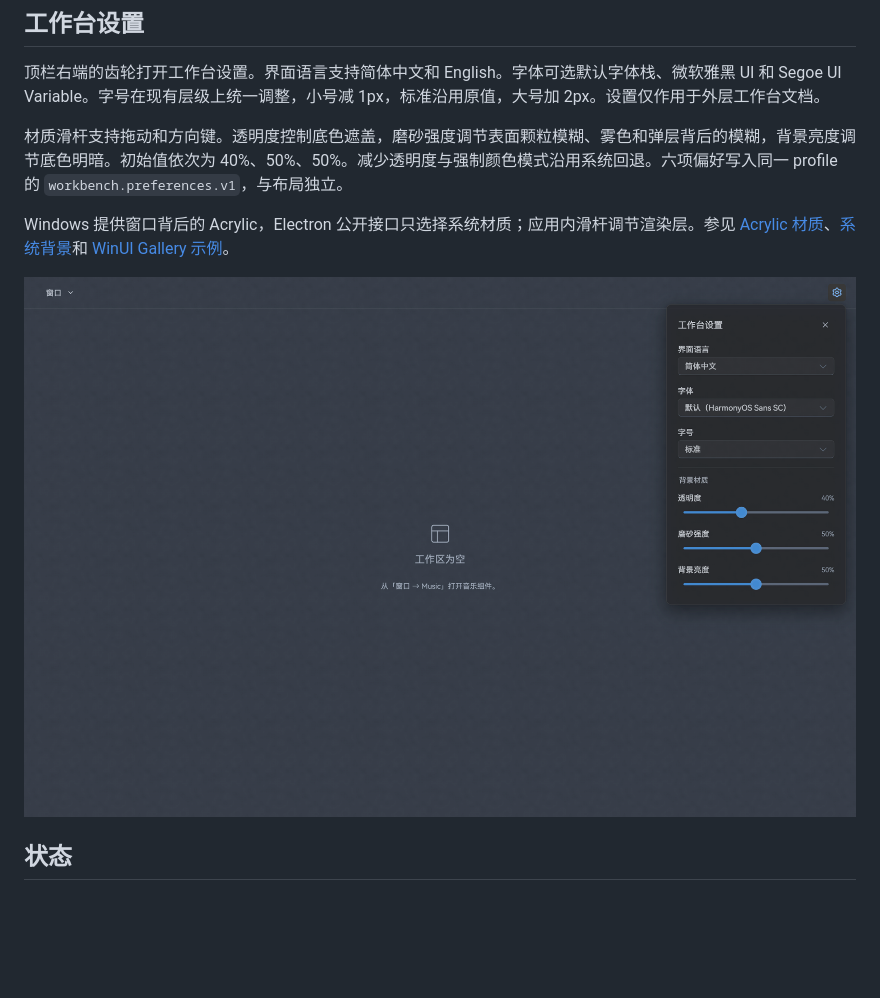
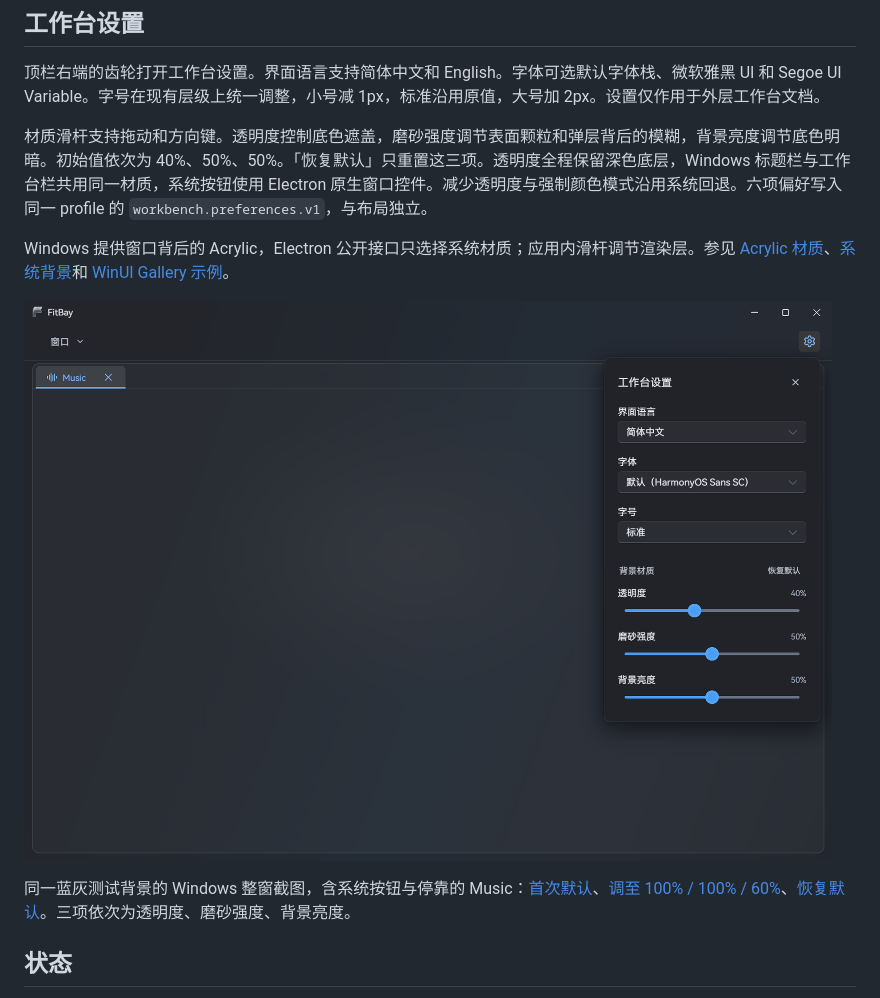
Before and after one commit to m1597/My-personal-workbench, a Markdown page: docs/设计规范.md, the part around the change. Drawn GitHub-style; pictures changed too: docs/images/workbench-settings-material.png; blank space fills up the shorter version.

```diff
--- a/docs/设计规范.md
+++ b/docs/设计规范.md
@@ -24,11 +24,13 @@
 
 顶栏右端的齿轮打开工作台设置。界面语言支持简体中文和 English。字体可选默认字体栈、微软雅黑 UI 和 Segoe UI Variable。字号在现有层级上统一调整，小号减 1px，标准沿用原值，大号加 2px。设置仅作用于外层工作台文档。
 
-材质滑杆支持拖动和方向键。透明度控制底色遮盖，磨砂强度调节表面颗粒模糊、雾色和弹层背后的模糊，背景亮度调节底色明暗。初始值依次为 40%、50%、50%。减少透明度与强制颜色模式沿用系统回退。六项偏好写入同一 profile 的 `workbench.preferences.v1`，与布局独立。
+材质滑杆支持拖动和方向键。透明度控制底色遮盖，磨砂强度调节表面颗粒和弹层背后的模糊，背景亮度调节底色明暗。初始值依次为 40%、50%、50%。「恢复默认」只重置这三项。透明度全程保留深色底层，Windows 标题栏与工作台栏共用同一材质，系统按钮使用 Electron 原生窗口控件。减少透明度与强制颜色模式沿用系统回退。六项偏好写入同一 profile 的 `workbench.preferences.v1`，与布局独立。
 
 Windows 提供窗口背后的 Acrylic，Electron 公开接口只选择系统材质；应用内滑杆调节渲染层。参见 [Acrylic 材质](https://learn.microsoft.com/en-us/windows/apps/design/style/acrylic)、[系统背景](https://learn.microsoft.com/en-us/windows/apps/develop/ui/system-backdrops)和 [WinUI Gallery 示例](https://github.com/microsoft/WinUI-Gallery/blob/main/WinUIGallery/Samples/Acrylic/AcrylicPage.xaml)。
 
 ![工作台设置展开](images/workbench-settings-material.png)
+
+同一蓝灰测试背景的 Windows 整窗截图，含系统按钮与停靠的 Music：[首次默认](images/workbench-material-default.png)、[调至 100% / 100% / 60%](images/workbench-material-adjusted.png)、[恢复默认](images/workbench-material-restored.png)。三项依次为透明度、磨砂强度、背景亮度。
 
 ## 状态
 
```
Also changed, not shown: docs/任务记录.md (+4 -0 lines), docs/images/workbench-material-adjusted.png (added), docs/images/workbench-material-default.png (added), docs/images/workbench-material-restored.png (added), 8 other files.
